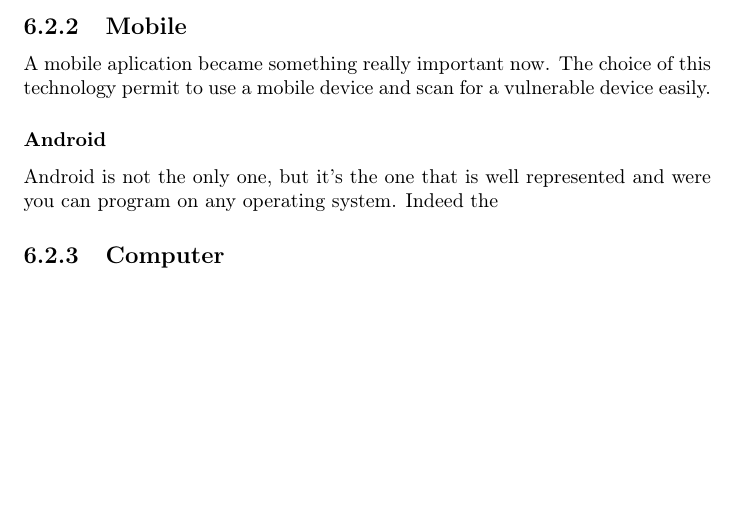
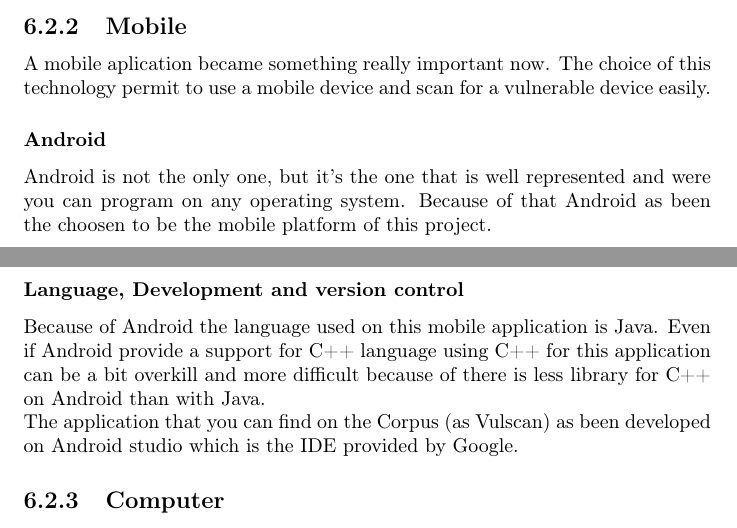
Before and after one commit to fave-r/A-study-of-IoT-botnets, a LaTeX document (project.tex): part of page 13 of 18 before the commit and two parts of pages 13 and 14 of 19 after it, the two joined at a grey line, cut so that both start at the same text, the shorter picture padded with empty space. Compiled offline with pdfLaTeX.

Commit message:
started android

```diff
--- a/project.tex
+++ b/project.tex
@@ -126,7 +126,11 @@ The choice of a web application as ben made because a web application can be acc
 A mobile aplication became something really important now. The choice of this technology permit to use a mobile device and scan for a vulnerable device easily.
 
 \subsubsection{Android}
-Android is not the only one, but it's the one that is well represented and were you can program on any operating system. Indeed the
+Android is not the only one, but it's the one that is well represented and were you can program on any operating system. Because of that Android as been the choosen to be the mobile platform of this project.
+
+\subsubsection{Language, Development and version control}
+Because of Android the language used on this mobile application is Java. Even if Android provide a support for C++ language using C++ for this application can be a bit overkill and more difficult because of there is less library for C++ on Android than with Java.\newline
+The application that you can find on the Corpus (as Vulscan) as been developed on Android studio which is the IDE provided by Google.
 
 \subsection{Computer}
 
```
